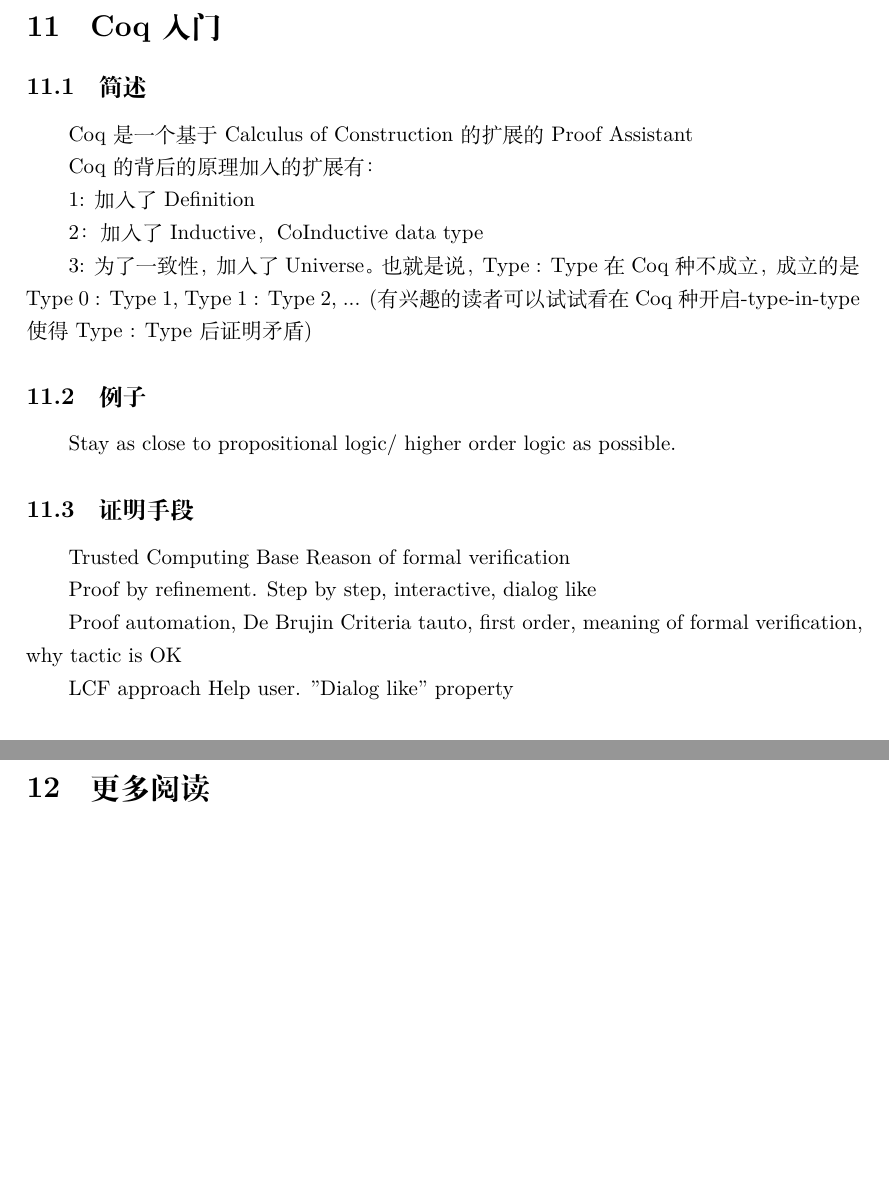
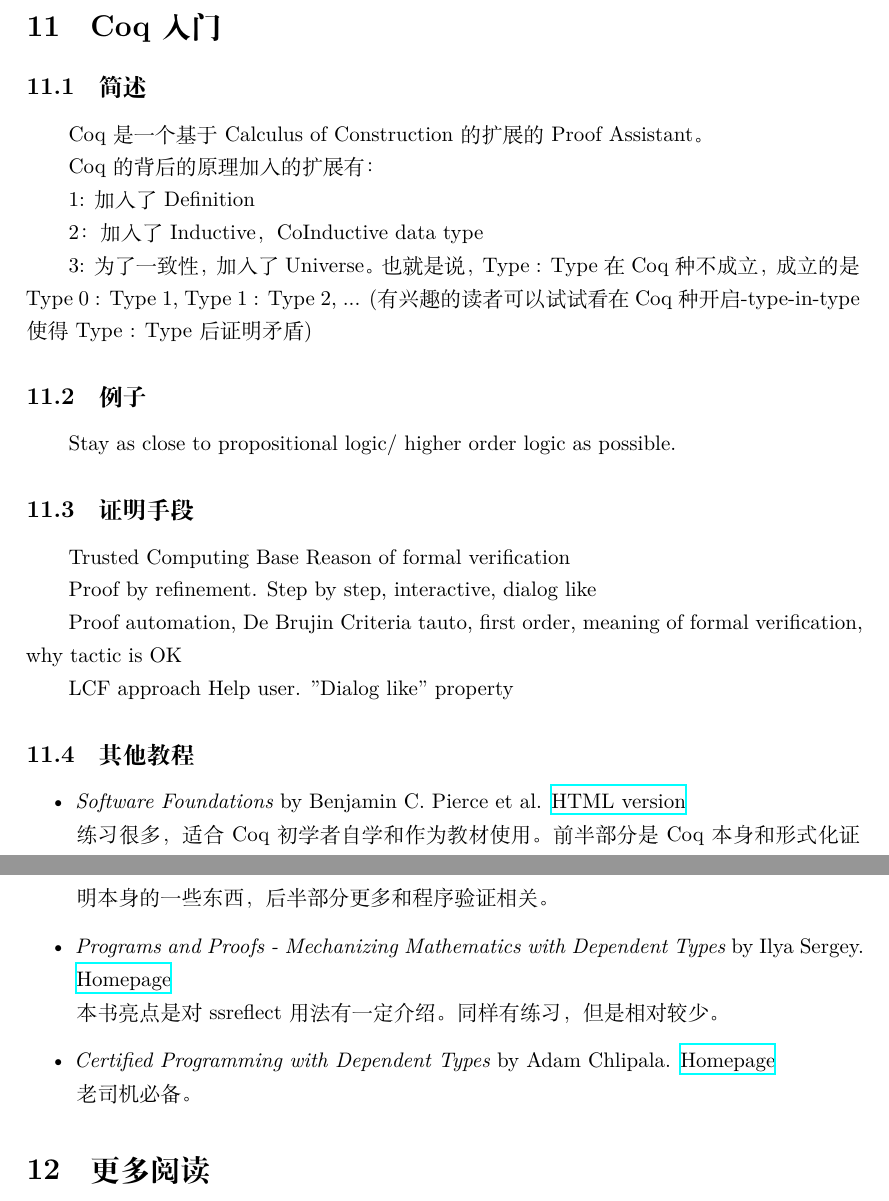
Before and after one commit to OpenPAL/TypeAndProof, a LaTeX document (Type and Proof.tex, which reads Coq.tex): two parts of pages 34 and 35 of 35, joined at a grey line, cut so that both start at the same text, the shorter picture padded with empty space. Compiled offline with XeLaTeX.

Commit message:
Add one section to Coq

```diff
--- a/Coq.tex
+++ b/Coq.tex
@@ -1,7 +1,7 @@
 \section{Coq入门}
 
 \subsection{简述}
-Coq是一个基于Calculus of Construction的扩展的Proof Assistant
+Coq是一个基于Calculus of Construction的扩展的Proof Assistant。
 
 Coq的背后的原理加入的扩展有：
 
@@ -26,3 +26,17 @@
 
 LCF approach
 Help user. "Dialog like" property
+
+\subsection{其他教程}
+
+\begin{itemize}
+    \item \emph{Software Foundations} by Benjamin C. Pierce et al.
+          \href{https://www.cis.upenn.edu/~bcpierce/sf/current/index.html}{HTML version}\\
+          练习很多，适合 Coq 初学者自学和作为教材使用。前半部分是 Coq 本身和形式化证明本身的一些东西，后半部分更多和程序验证相关。
+    \item \emph{Programs and Proofs - Mechanizing Mathematics with Dependent Types} by Ilya Sergey.
+          \href{http://ilyasergey.net/pnp}{Homepage}\\
+          本书亮点是对 ssreflect 用法有一定介绍。同样有练习，但是相对较少。
+    \item \emph{Certified Programming with Dependent Types} by Adam Chlipala.
+          \href{http://adam.chlipala.net/cpdt/}{Homepage}\\
+          老司机必备。 % FIXME(izgzhen): Why?
+\end{itemize}
```
Also changed, not shown: Type and Proof.pdf.
